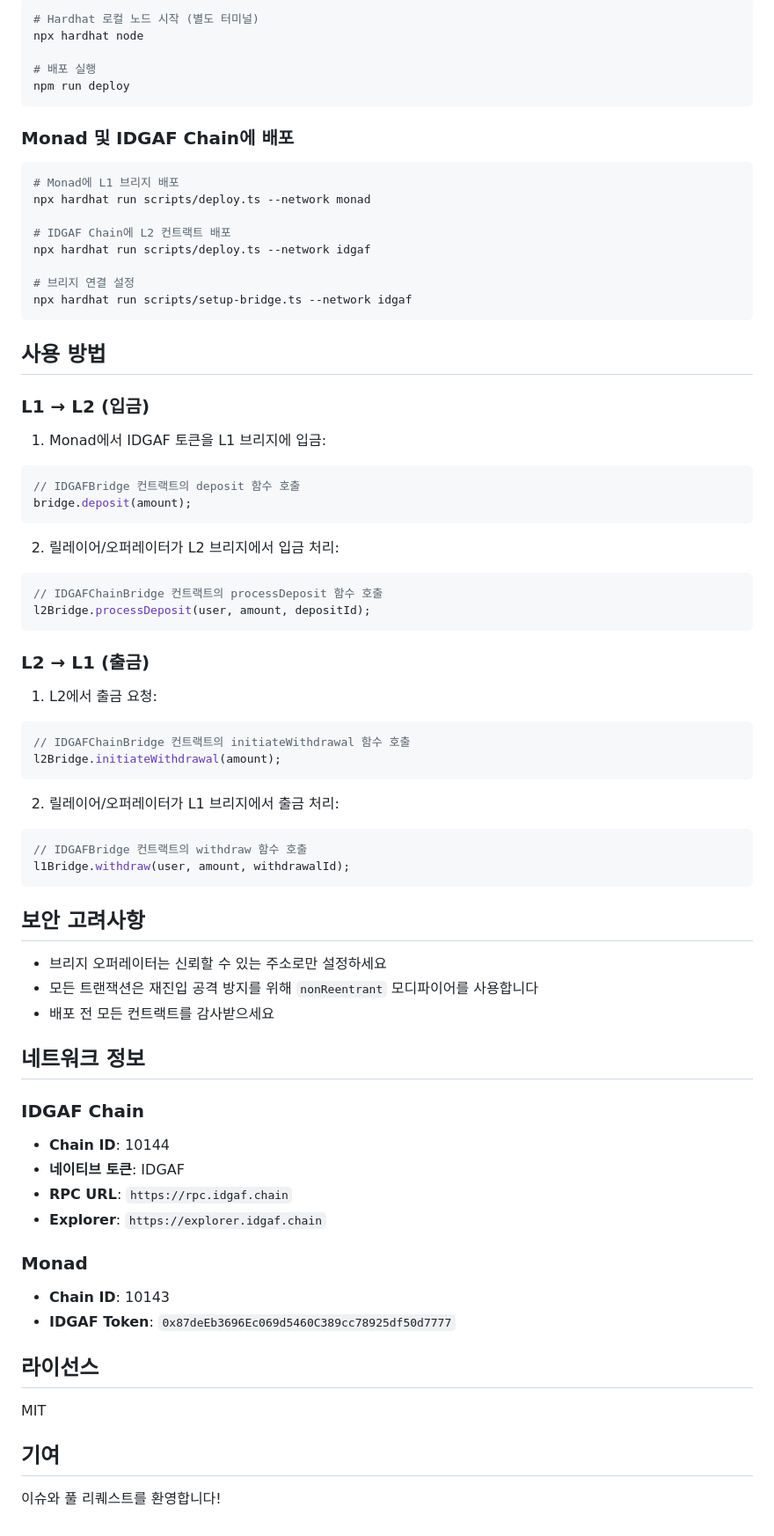
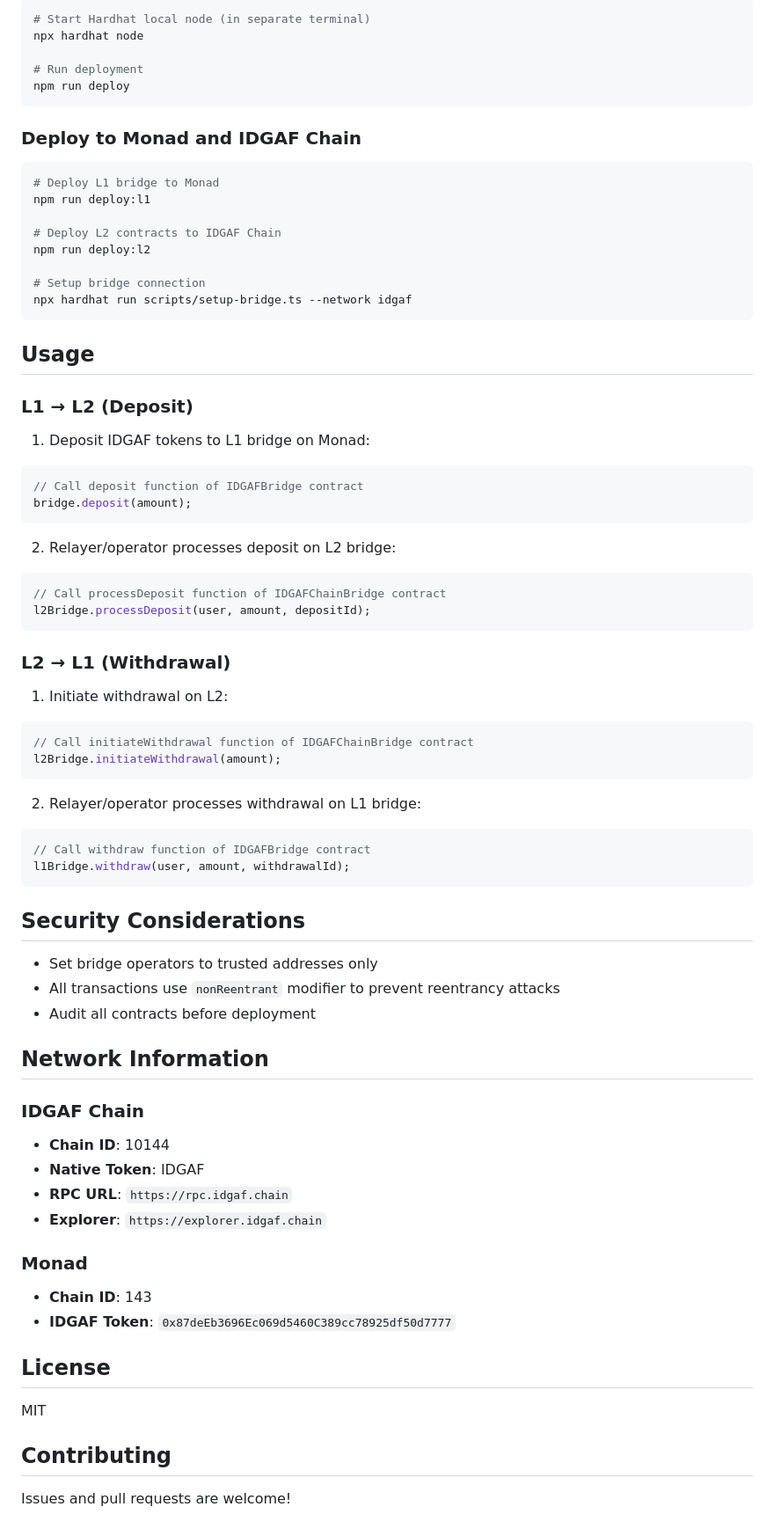
Before and after one commit to IDGAF-Chain-Dev/idgaf-chain, a Markdown page: README.md, the part around one of its changes. Shown at 88% size. Drawn GitHub-style.

````diff
--- a/README.md
+++ b/README.md
@@ -85,77 +85,77 @@ npm test
 
 ```bash
-# Hardhat 로컬 노드 시작 (별도 터미널)
+# Start Hardhat local node (in separate terminal)
 npx hardhat node
 
-# 배포 실행
+# Run deployment
 npm run deploy
 ```
 
-### Monad 및 IDGAF Chain에 배포
+### Deploy to Monad and IDGAF Chain
 
 ```bash
-# Monad에 L1 브리지 배포
-npx hardhat run scripts/deploy.ts --network monad
+# Deploy L1 bridge to Monad
+npm run deploy:l1
 
-# IDGAF Chain에 L2 컨트랙트 배포
-npx hardhat run scripts/deploy.ts --network idgaf
+# Deploy L2 contracts to IDGAF Chain
+npm run deploy:l2
 
-# 브리지 연결 설정
+# Setup bridge connection
 npx hardhat run scripts/setup-bridge.ts --network idgaf
 ```
 
-## 사용 방법
+## Usage
 
-### L1 → L2 (입금)
+### L1 → L2 (Deposit)
 
-1. Monad에서 IDGAF 토큰을 L1 브리지에 입금:
+1. Deposit IDGAF tokens to L1 bridge on Monad:
 ```solidity
-// IDGAFBridge 컨트랙트의 deposit 함수 호출
+// Call deposit function of IDGAFBridge contract
 bridge.deposit(amount);
 ```
 
-2. 릴레이어/오퍼레이터가 L2 브리지에서 입금 처리:
+2. Relayer/operator processes deposit on L2 bridge:
 ```solidity
-// IDGAFChainBridge 컨트랙트의 processDeposit 함수 호출
+// Call processDeposit function of IDGAFChainBridge contract
 l2Bridge.processDeposit(user, amount, depositId);
 ```
 
-### L2 → L1 (출금)
+### L2 → L1 (Withdrawal)
 
-1. L2에서 출금 요청:
+1. Initiate withdrawal on L2:
 ```solidity
-// IDGAFChainBridge 컨트랙트의 initiateWithdrawal 함수 호출
+// Call initiateWithdrawal function of IDGAFChainBridge contract
 l2Bridge.initiateWithdrawal(amount);
 ```
 
-2. 릴레이어/오퍼레이터가 L1 브리지에서 출금 처리:
+2. Relayer/operator processes withdrawal on L1 bridge:
 ```solidity
-// IDGAFBridge 컨트랙트의 withdraw 함수 호출
+// Call withdraw function of IDGAFBridge contract
 l1Bridge.withdraw(user, amount, withdrawalId);
 ```
 
-## 보안 고려사항
+## Security Considerations
 
-- 브리지 오퍼레이터는 신뢰할 수 있는 주소로만 설정하세요
-- 모든 트랜잭션은 재진입 공격 방지를 위해 `nonReentrant` 모디파이어를 사용합니다
-- 배포 전 모든 컨트랙트를 감사받으세요
+- Set bridge operators to trusted addresses only
+- All transactions use `nonReentrant` modifier to prevent reentrancy attacks
+- Audit all contracts before deployment
 
-## 네트워크 정보
+## Network Information
 
 ### IDGAF Chain
 - **Chain ID**: 10144
-- **네이티브 토큰**: IDGAF
+- **Native Token**: IDGAF
 - **RPC URL**: `https://rpc.idgaf.chain`
 - **Explorer**: `https://explorer.idgaf.chain`
 
 ### Monad
-- **Chain ID**: 10143
+- **Chain ID**: 143
 - **IDGAF Token**: `0x87deEb3696Ec069d5460C389cc78925df50d7777`
 
-## 라이선스
+## License
 
 MIT
 
-## 기여
+## Contributing
 
-이슈와 풀 리퀘스트를 환영합니다!
+Issues and pull requests are welcome!
````
Also changed, not shown: other parts of README.md (+30 -30 lines).
